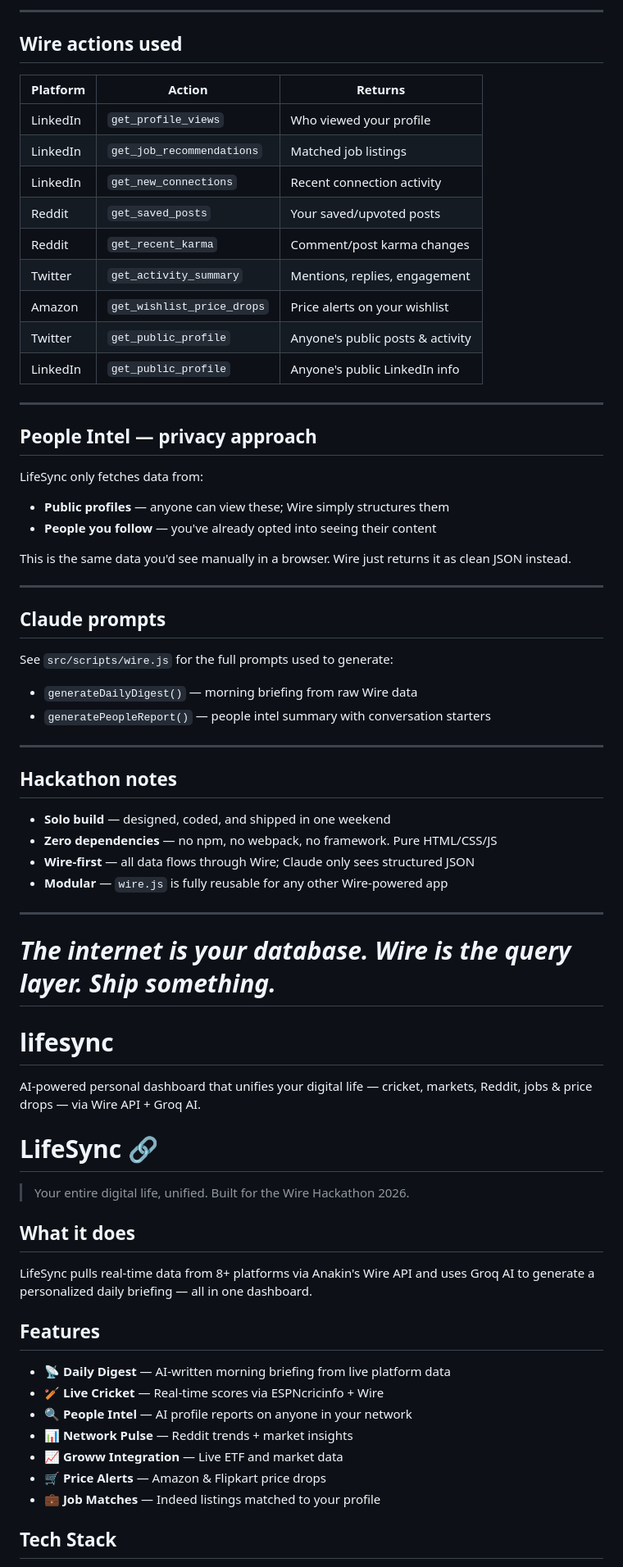
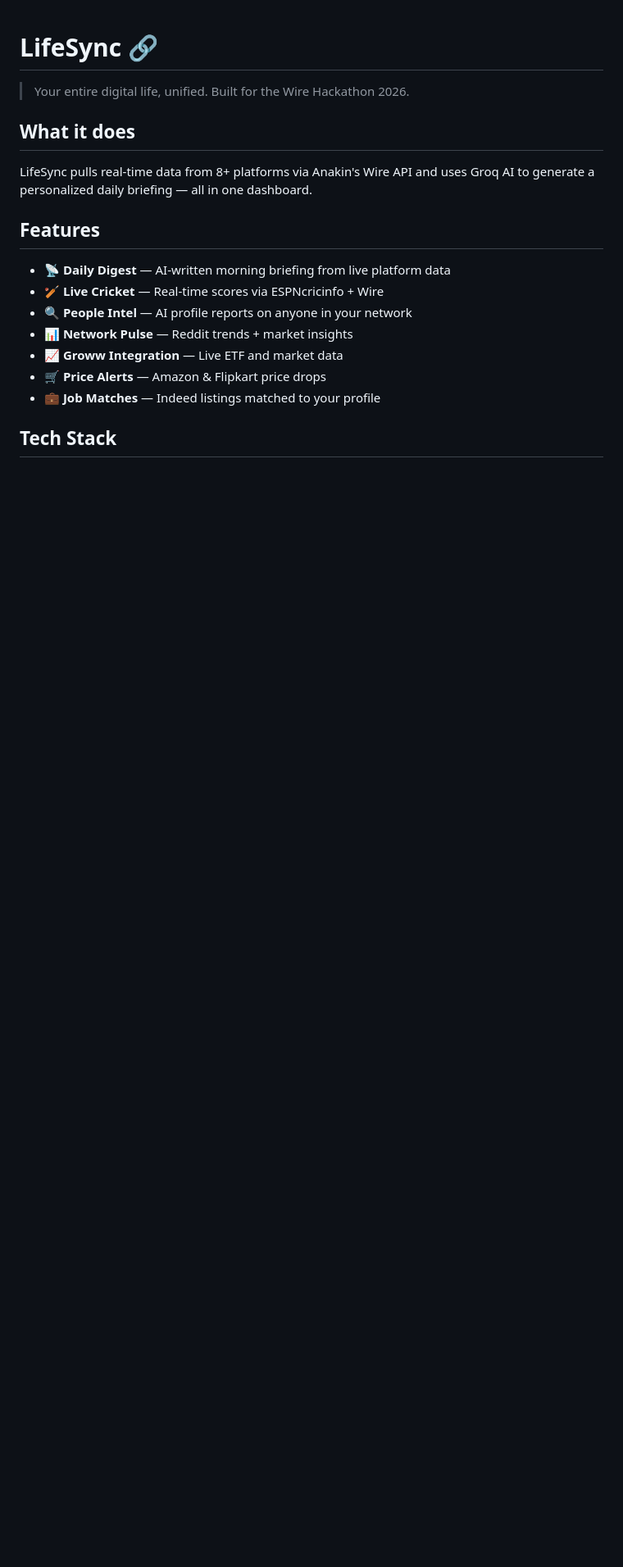
Before and after one commit to AryanDevHub/lifesync, a Markdown page: README.md, the part around one of its changes. Shown at 82% size. GitHub-like rendering; blank space fills up the shorter version.

```diff
--- a/README.md
+++ b/README.md
@@ -92,59 +1,8 @@ console.log(briefing);
----
-
-## Wire actions used
-
-| Platform  | Action                    | Returns                          |
-|-----------|---------------------------|----------------------------------|
-| LinkedIn  | `get_profile_views`       | Who viewed your profile          |
-| LinkedIn  | `get_job_recommendations` | Matched job listings             |
-| LinkedIn  | `get_new_connections`     | Recent connection activity       |
-| Reddit    | `get_saved_posts`         | Your saved/upvoted posts         |
-| Reddit    | `get_recent_karma`        | Comment/post karma changes       |
-| Twitter   | `get_activity_summary`    | Mentions, replies, engagement    |
-| Amazon    | `get_wishlist_price_drops`| Price alerts on your wishlist    |
-| Twitter   | `get_public_profile`      | Anyone's public posts & activity |
-| LinkedIn  | `get_public_profile`      | Anyone's public LinkedIn info    |
-
----
-
-## People Intel — privacy approach
-
-LifeSync only fetches data from:
-- **Public profiles** — anyone can view these; Wire simply structures them
-- **People you follow** — you've already opted into seeing their content
-
-This is the same data you'd see manually in a browser. Wire just returns it as clean JSON instead.
-
----
-
-## Claude prompts
-
-See `src/scripts/wire.js` for the full prompts used to generate:
-- `generateDailyDigest()` — morning briefing from raw Wire data
-- `generatePeopleReport()` — people intel summary with conversation starters
-
----
-
-## Hackathon notes
-
-- **Solo build** — designed, coded, and shipped in one weekend
-- **Zero dependencies** — no npm, no webpack, no framework. Pure HTML/CSS/JS
-- **Wire-first** — all data flows through Wire; Claude only sees structured JSON
-- **Modular** — `wire.js` is fully reusable for any other Wire-powered app
-
----
-
-*The internet is your database. Wire is the query layer. Ship something.*
-=======
-# lifesync
-AI-powered personal dashboard that unifies your digital life — cricket, markets, Reddit, jobs &amp; price drops — via Wire API + Groq AI.
-
 # LifeSync 🔗
 > Your entire digital life, unified. Built for the Wire Hackathon 2026.
 
 ## What it does
-LifeSync pulls real-time data from 8+ platforms via Anakin's Wire API
-and uses Groq AI to generate a personalized daily briefing — all in one dashboard.
+LifeSync pulls real-time data from 8+ platforms via Anakin's Wire API and uses Groq AI to generate a personalized daily briefing — all in one dashboard.
 
 ## Features
 - 📡 **Daily Digest** — AI-written morning briefing from live platform data
```
Also changed, not shown: other parts of README.md (+41 -113 lines).
